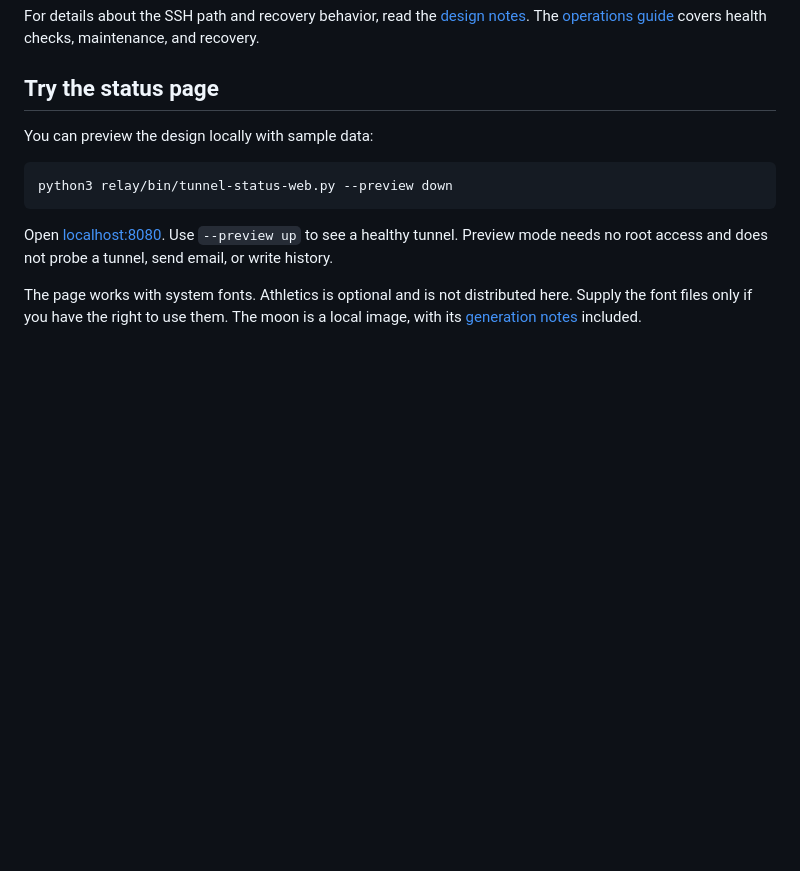
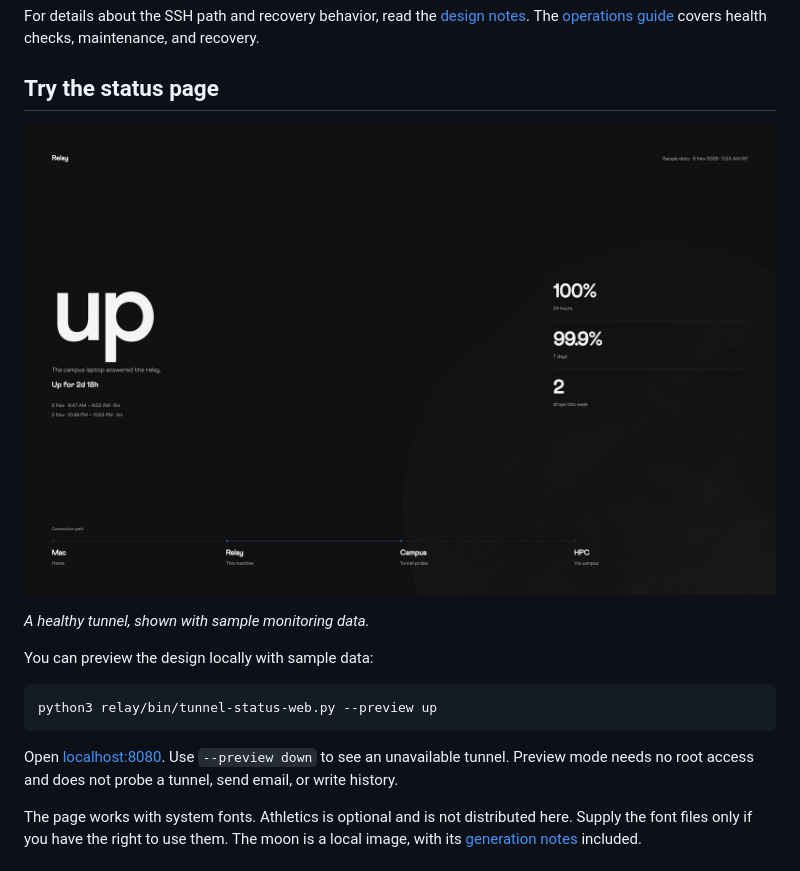
Before and after one commit to RishiAhuja/pogo, a Markdown page: README.md, the part around the change. Rendered like a GitHub page; pictures changed too: docs/assets/status-up.jpg (added); blank space fills up the shorter version.

Commit message:
docs: show a healthy status-page screenshot in the README

````diff
--- a/README.md
+++ b/README.md
@@ -60,13 +60,17 @@ health checks, maintenance, and recovery.
 
 ## Try the status page
 
+![Relay status page showing an up tunnel, 100% uptime over 24 hours, 99.9% over seven days, and two brief interruptions.](docs/assets/status-up.jpg)
+
+*A healthy tunnel, shown with sample monitoring data.*
+
 You can preview the design locally with sample data:
 
 ```bash
-python3 relay/bin/tunnel-status-web.py --preview down
+python3 relay/bin/tunnel-status-web.py --preview up
 ```
 
-Open [localhost:8080](http://127.0.0.1:8080/). Use `--preview up` to see a healthy
+Open [localhost:8080](http://127.0.0.1:8080/). Use `--preview down` to see an unavailable
 tunnel. Preview mode needs no root access and does not probe a tunnel, send email,
 or write history.
 
````
